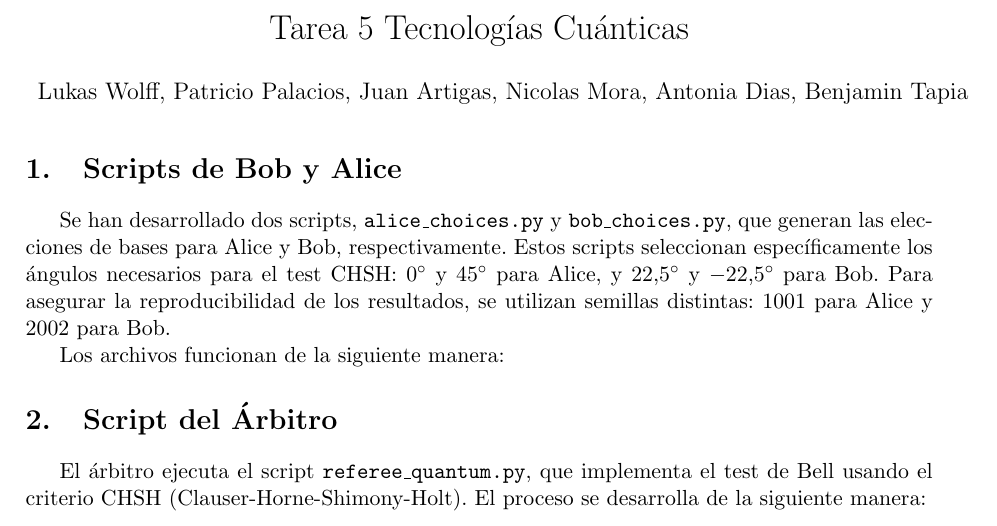
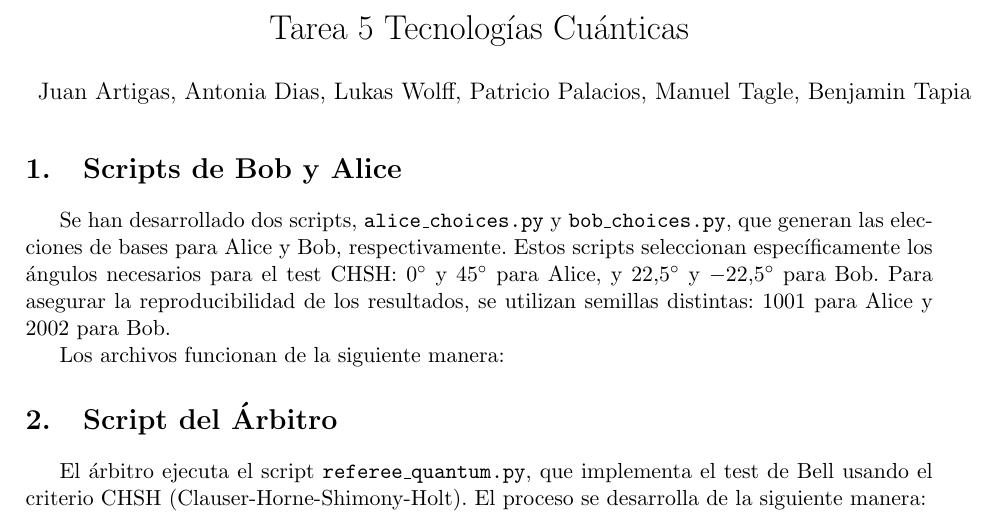
Before and after one commit to LukasWolff2002/TAREA_4_QM, a LaTeX document (INFORME/informe_fixed.tex): part of page 1 of 2, cut so that both start at the same text. Compiled offline with pdfLaTeX.

Commit message:
subo cambios

```diff
--- a/INFORME/informe_fixed.tex
+++ b/INFORME/informe_fixed.tex
@@ -6,12 +6,12 @@
 \newcommand{\ii}{\mathrm{i}}
 
 \title{Tarea 5 Tecnologías Cuánticas}
-\author{Lukas Wolff,
-        Patricio Palacios,
-        Juan Artigas,
-        Nicolas Mora,
-        Antonia Dias,
-        Benjamin Tapia}
+\author{Juan Artigas,
+    Antonia Dias,
+    Lukas Wolff,
+    Patricio Palacios,
+    Manuel Tagle,
+    Benjamin Tapia}
 \date{}
 
 \begin{document}
```
Also changed, not shown: INFORME/informe_fixed.pdf, 4 other files.
